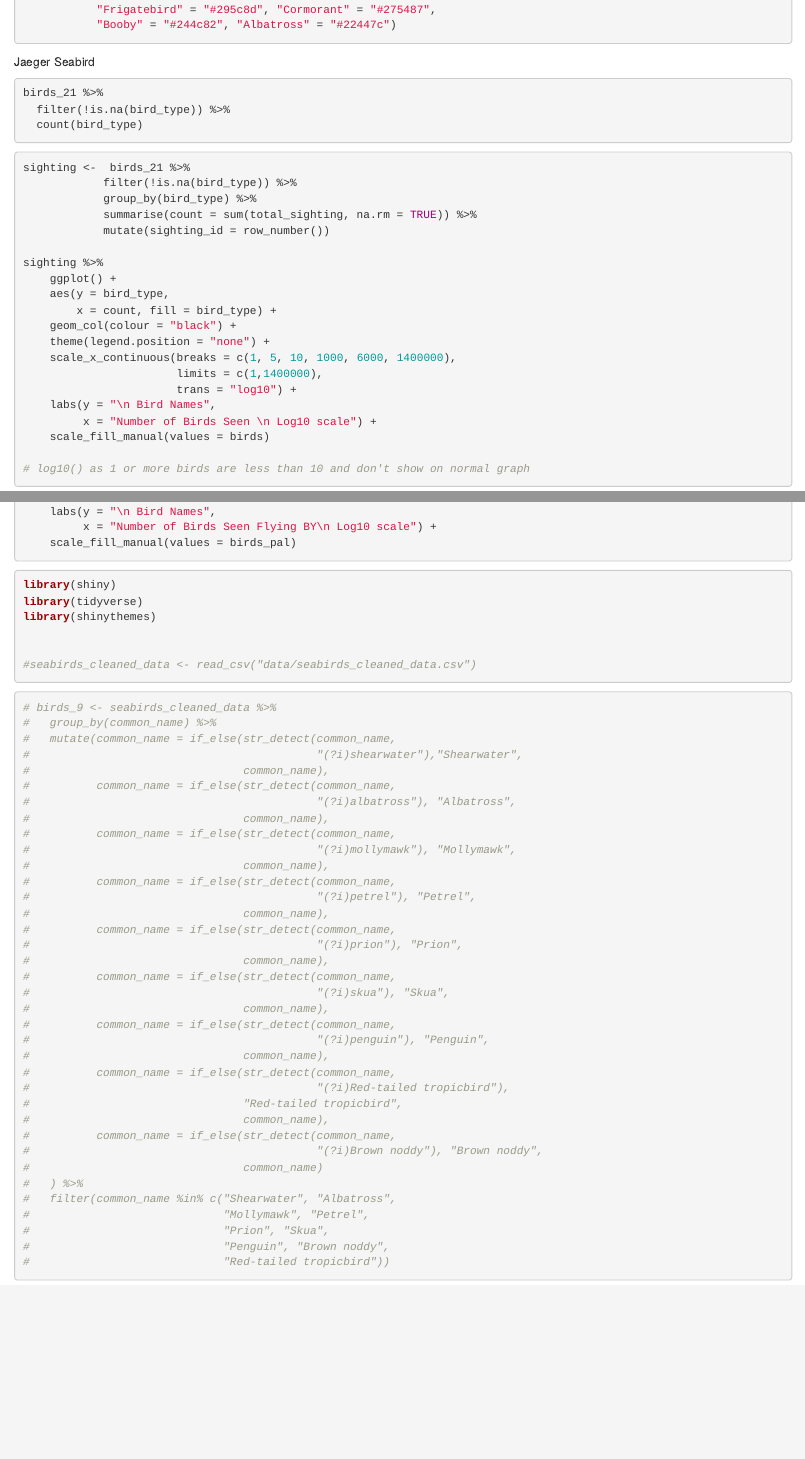
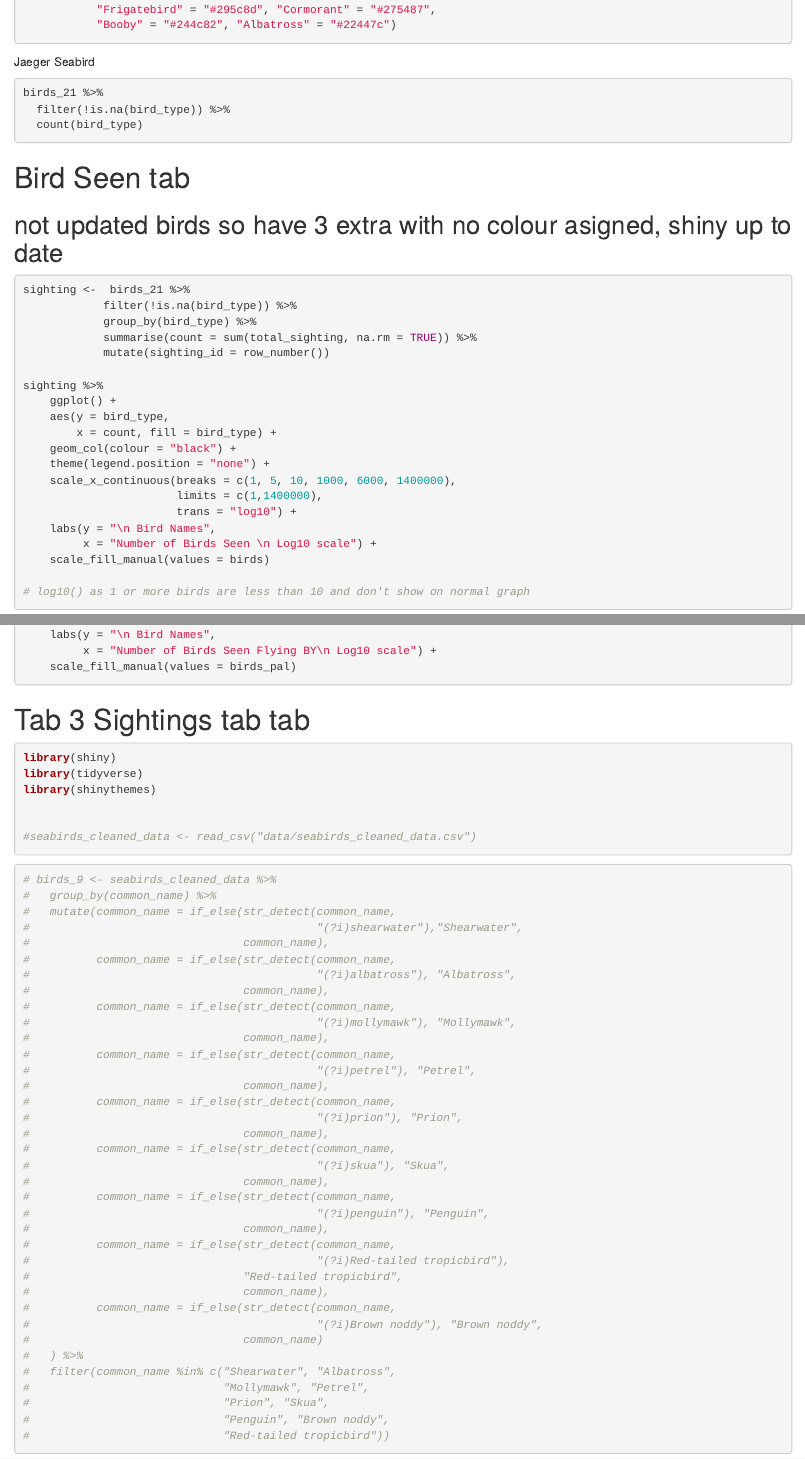
Before and after one commit to malcheyne/seabirds, an R Markdown document (remake_seabirds_shiny/working out.Rmd): the page in a window 1100 px wide, from 1870 px down, and a second part further down, joined at a grey line. Rendered offline with R 4.5, knitr and Pandoc, with nearby package versions; the code chunks are not run, so their results and figures are left out.

Commit message:
working_out.Rmd update
working out update

````diff
--- a/remake_seabirds_shiny/working out.Rmd
+++ b/remake_seabirds_shiny/working out.Rmd
@@ -128,6 +128,9 @@ birds_21 %>%
 
 ```
 
+# Bird Seen tab
+
+## not updated birds so have 3 extra with no colour asigned, shiny up to date
 
 ```{r}
 sighting <-  birds_21 %>%
@@ -342,7 +349,7 @@ variants %>%
 
 
 
-
+# Tab 3 Sightings tab tab
 
 
 
````
Also changed, not shown: remake_seabirds_shiny/working out.Rmd (6 more changed lines).
